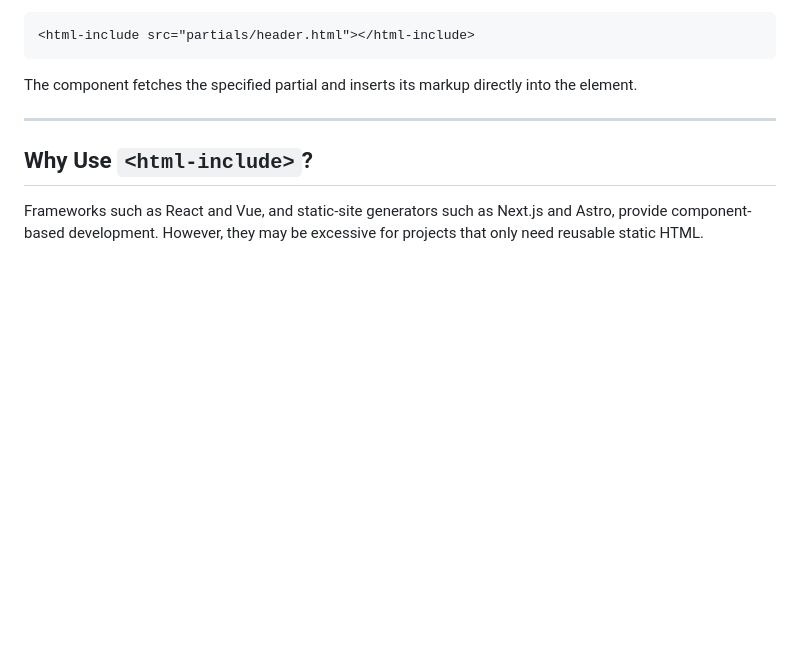
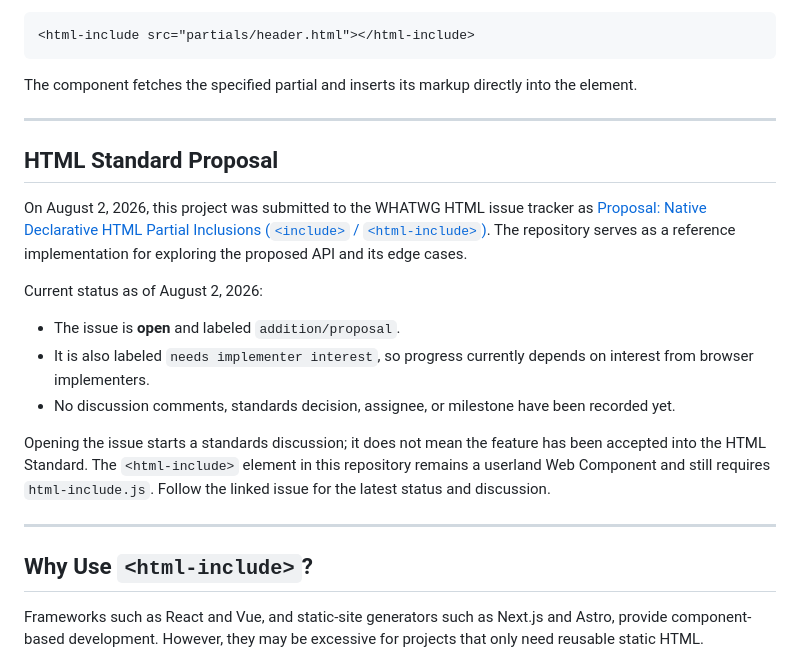
Before and after one commit to alokrathava/html-include, a Markdown page: README.md, the part around the change. Drawn GitHub-style; blank space fills up the shorter version.

Commit message:
Isuse created

````diff
--- a/README.md
+++ b/README.md
@@ -26,6 +26,29 @@ Modern frameworks and static-site generators solve this problem, but they may in
 ```
 
 The component fetches the specified partial and inserts its markup directly into the element.
+
+---
+
+## HTML Standard Proposal
+
+On August 2, 2026, this project was submitted to the WHATWG HTML issue
+tracker as [Proposal: Native Declarative HTML Partial Inclusions
+(`<include>` / `<html-include>`)](https://github.com/whatwg/html/issues/12747).
+The repository serves as a reference implementation for exploring the proposed
+API and its edge cases.
+
+Current status as of August 2, 2026:
+
+* The issue is **open** and labeled `addition/proposal`.
+* It is also labeled `needs implementer interest`, so progress currently
+  depends on interest from browser implementers.
+* No discussion comments, standards decision, assignee, or milestone have been
+  recorded yet.
+
+Opening the issue starts a standards discussion; it does not mean the feature
+has been accepted into the HTML Standard. The `<html-include>` element in this
+repository remains a userland Web Component and still requires
+`html-include.js`. Follow the linked issue for the latest status and discussion.
 
 ---
 
````
